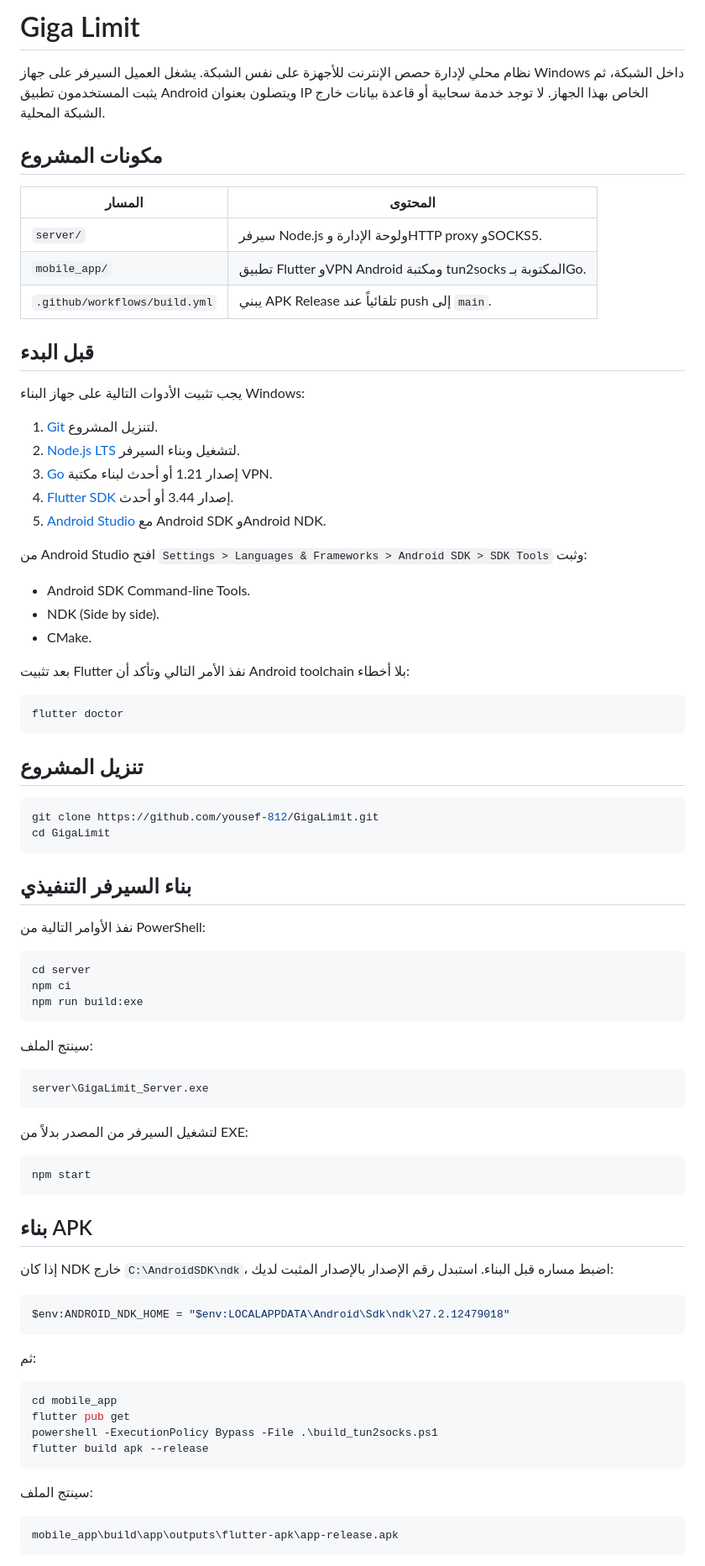
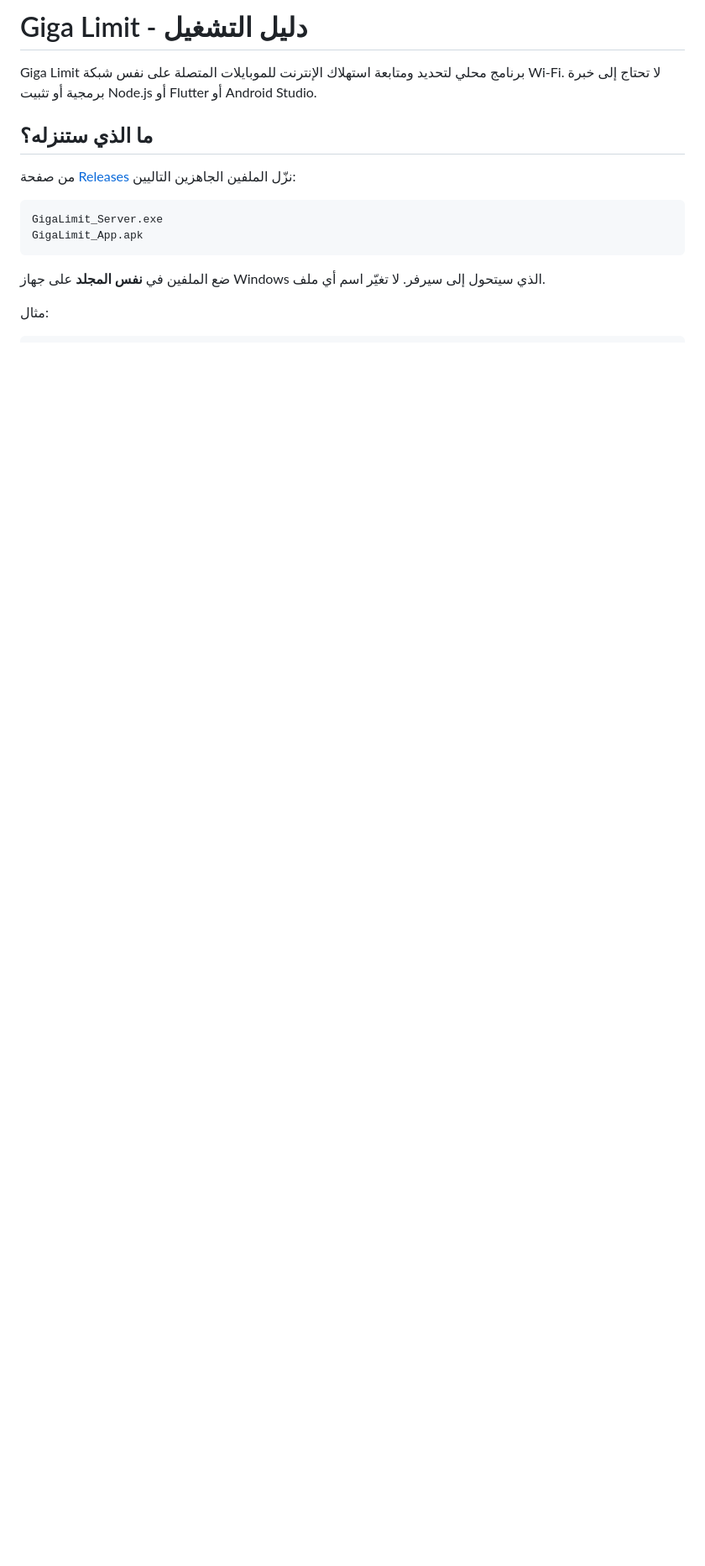
Before and after one commit to yousef-812/GigaLimit, a Markdown page: README.md, the part around one of its changes. Shown at 84% size. Drawn GitHub-style; blank space fills up the shorter version.

````diff
--- a/README.md
+++ b/README.md
@@ -1,86 +1,18 @@
-# Giga Limit
+# Giga Limit - دليل التشغيل
 
-نظام محلي لإدارة حصص الإنترنت للأجهزة على نفس الشبكة. يشغل العميل السيرفر على جهاز Windows داخل الشبكة، ثم يثبت المستخدمون تطبيق Android ويتصلون بعنوان IP الخاص بهذا الجهاز. لا توجد خدمة سحابية أو قاعدة بيانات خارج الشبكة المحلية.
+Giga Limit برنامج محلي لتحديد ومتابعة استهلاك الإنترنت للموبايلات المتصلة على نفس شبكة Wi-Fi. لا تحتاج إلى خبرة برمجية أو تثبيت Node.js أو Flutter أو Android Studio.
 
-## مكونات المشروع
+## ما الذي ستنزله؟
 
-| المسار | المحتوى |
-| --- | --- |
-| `server/` | سيرفر Node.js ولوحة الإدارة وHTTP proxy وSOCKS5. |
-| `mobile_app/` | تطبيق Flutter وVPN Android ومكتبة tun2socks المكتوبة بـGo. |
-| `.github/workflows/build.yml` | يبني APK Release تلقائياً عند push إلى `main`. |
+من صفحة [Releases](https://github.com/yousef-812/GigaLimit/releases) نزّل الملفين الجاهزين التاليين:
 
-## قبل البدء
-
-يجب تثبيت الأدوات التالية على جهاز البناء Windows:
-
-1. [Git](https://git-scm.com/download/win) لتنزيل المشروع.
-2. [Node.js LTS](https://nodejs.org/en/download) لتشغيل وبناء السيرفر.
-3. [Go](https://go.dev/dl/) إصدار 1.21 أو أحدث لبناء مكتبة VPN.
-4. [Flutter SDK](https://docs.flutter.dev/get-started/install/windows/mobile) إصدار 3.44 أو أحدث.
-5. [Android Studio](https://developer.android.com/studio) مع Android SDK وAndroid NDK.
-
-من Android Studio افتح `Settings > Languages & Frameworks > Android SDK > SDK Tools` وثبت:
-
-- Android SDK Command-line Tools.
-- NDK (Side by side).
-- CMake.
-
-بعد تثبيت Flutter نفذ الأمر التالي وتأكد أن Android toolchain بلا أخطاء:
-
-```powershell
-flutter doctor
+```text
+GigaLimit_Server.exe
+GigaLimit_App.apk
 ```
 
-## تنزيل المشروع
+ضع الملفين في **نفس المجلد** على جهاز Windows الذي سيتحول إلى سيرفر. لا تغيّر اسم أي ملف.
 
-```powershell
-git clone https://github.com/yousef-812/GigaLimit.git
-cd GigaLimit
-```
-
-## بناء السيرفر التنفيذي
-
-نفذ الأوامر التالية من PowerShell:
-
-```powershell
-cd server
-npm ci
-npm run build:exe
-```
-
-سينتج الملف:
+مثال:
 
 ```text
-server\GigaLimit_Server.exe
-```
-
-لتشغيل السيرفر من المصدر بدلاً من EXE:
-
-```powershell
-npm start
-```
-
-## بناء APK
-
-إذا كان NDK خارج `C:\AndroidSDK\ndk`، اضبط مساره قبل البناء. استبدل رقم الإصدار بالإصدار المثبت لديك:
-
-```powershell
-$env:ANDROID_NDK_HOME = "$env:LOCALAPPDATA\Android\Sdk\ndk\27.2.12479018"
-```
-
-ثم:
-
-```powershell
-cd mobile_app
-flutter pub get
-powershell -ExecutionPolicy Bypass -File .\build_tun2socks.ps1
-flutter build apk --release
-```
-
-سينتج الملف:
-
-```text
-mobile_app\build\app\outputs\flutter-apk\app-release.apk
-```
-
````
Also changed, not shown: other parts of README.md (+81 -68 lines).
